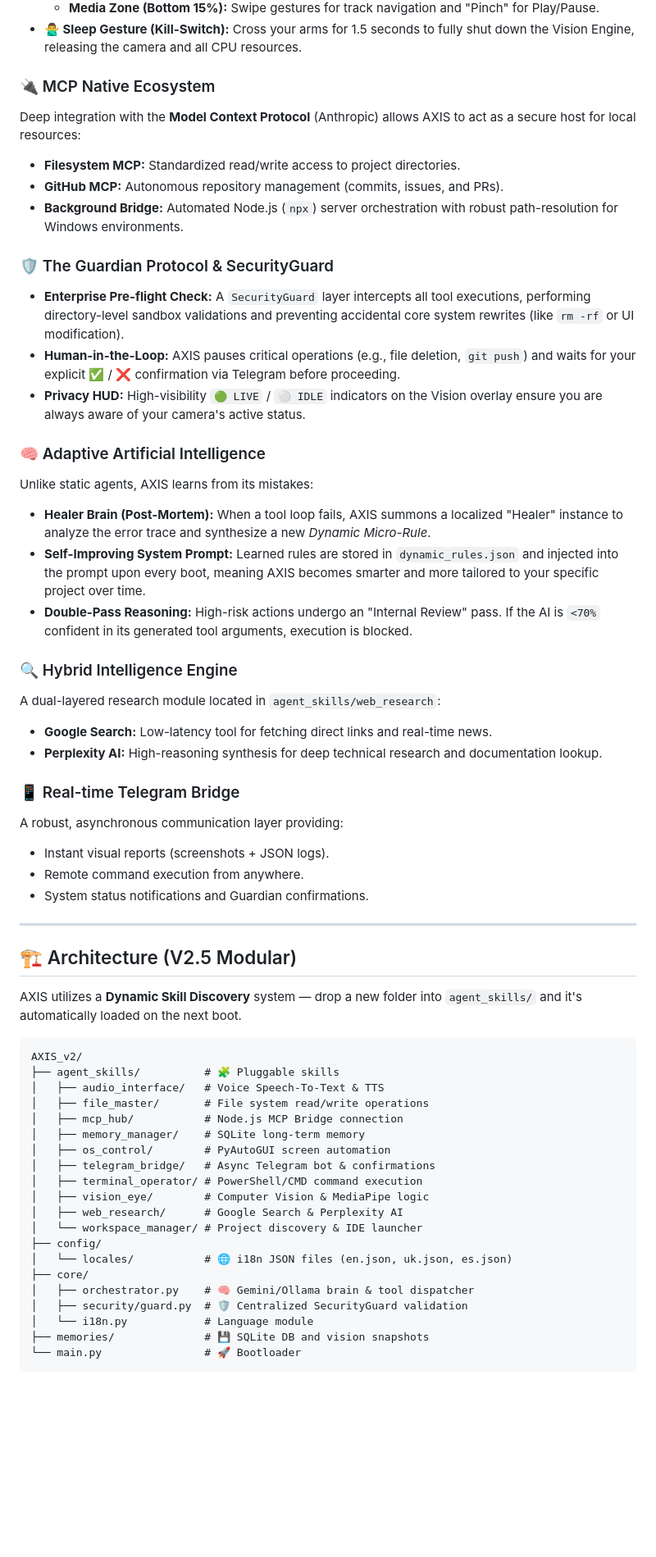
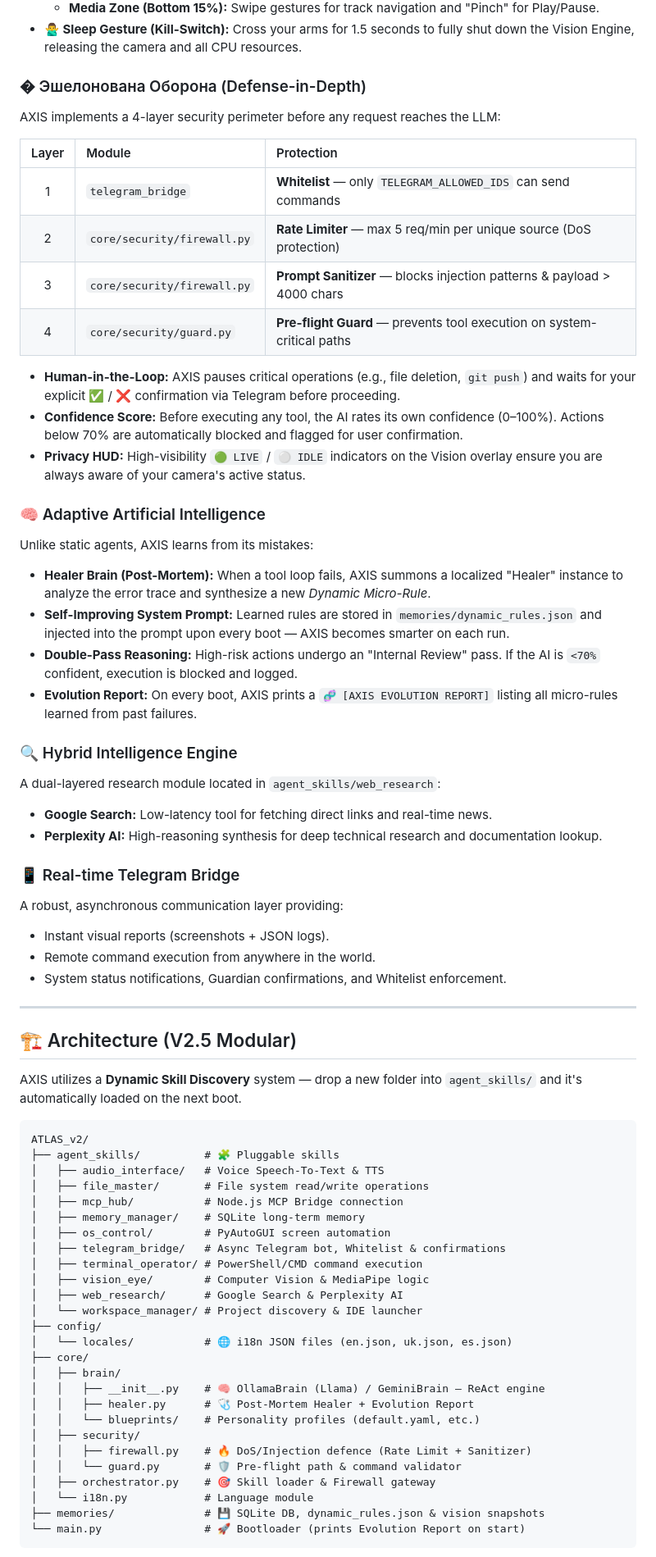
Before and after one commit to Eugen1189/ATLAS-AI, a Markdown page: README.md, the part around one of its changes. Shown at 82% size. Drawn GitHub-style; blank space fills up the shorter version.

Commit message:
docs: Full security architecture documentation (Firewall, Whitelist, Defense-in-Depth)

````diff
--- a/README.md
+++ b/README.md
@@ -19,22 +20,26 @@ AXIS transforms your workspace into a 3D interface using MediaPipe and OpenCV:
   - **Media Zone (Bottom 15%):** Swipe gestures for track navigation and "Pinch" for Play/Pause.
 - **🙅‍♂️ Sleep Gesture (Kill-Switch):** Cross your arms for 1.5 seconds to fully shut down the Vision Engine, releasing the camera and all CPU resources.
 
-### 🔌 MCP Native Ecosystem
-Deep integration with the **Model Context Protocol** (Anthropic) allows AXIS to act as a secure host for local resources:
-- **Filesystem MCP:** Standardized read/write access to project directories.
-- **GitHub MCP:** Autonomous repository management (commits, issues, and PRs).
-- **Background Bridge:** Automated Node.js (`npx`) server orchestration with robust path-resolution for Windows environments.
+### �️ Эшелонована Оборона (Defense-in-Depth)
+AXIS implements a 4-layer security perimeter before any request reaches the LLM:
 
-### 🛡️ The Guardian Protocol & SecurityGuard
-- **Enterprise Pre-flight Check:** A `SecurityGuard` layer intercepts all tool executions, performing directory-level sandbox validations and preventing accidental core system rewrites (like `rm -rf` or UI modification).
+| Layer | Module | Protection |
+| :---: | :--- | :--- |
+| 1 | `telegram_bridge` | **Whitelist** — only `TELEGRAM_ALLOWED_IDS` can send commands |
+| 2 | `core/security/firewall.py` | **Rate Limiter** — max 5 req/min per unique source (DoS protection) |
+| 3 | `core/security/firewall.py` | **Prompt Sanitizer** — blocks injection patterns & payload > 4000 chars |
+| 4 | `core/security/guard.py` | **Pre-flight Guard** — prevents tool execution on system-critical paths |
+
 - **Human-in-the-Loop:** AXIS pauses critical operations (e.g., file deletion, `git push`) and waits for your explicit ✅ / ❌ confirmation via Telegram before proceeding.
+- **Confidence Score:** Before executing any tool, the AI rates its own confidence (0–100%). Actions below 70% are automatically blocked and flagged for user confirmation.
 - **Privacy HUD:** High-visibility `🟢 LIVE` / `⚪ IDLE` indicators on the Vision overlay ensure you are always aware of your camera's active status.
 
 ### 🧠 Adaptive Artificial Intelligence
 Unlike static agents, AXIS learns from its mistakes:
 - **Healer Brain (Post-Mortem):** When a tool loop fails, AXIS summons a localized "Healer" instance to analyze the error trace and synthesize a new *Dynamic Micro-Rule*.
-- **Self-Improving System Prompt:** Learned rules are stored in `dynamic_rules.json` and injected into the prompt upon every boot, meaning AXIS becomes smarter and more tailored to your specific project over time.
-- **Double-Pass Reasoning:** High-risk actions undergo an "Internal Review" pass. If the AI is `<70%` confident in its generated tool arguments, execution is blocked.
+- **Self-Improving System Prompt:** Learned rules are stored in `memories/dynamic_rules.json` and injected into the prompt upon every boot — AXIS becomes smarter on each run.
+- **Double-Pass Reasoning:** High-risk actions undergo an "Internal Review" pass. If the AI is `<70%` confident, execution is blocked and logged.
+- **Evolution Report:** On every boot, AXIS prints a `🧬 [AXIS EVOLUTION REPORT]` listing all micro-rules learned from past failures.
 
 ### 🔍 Hybrid Intelligence Engine
 A dual-layered research module located in `agent_skills/web_research`:
@@ -44,8 +49,8 @@ A dual-layered research module located in `agent_skills/web_research`:
 ### 📱 Real-time Telegram Bridge
 A robust, asynchronous communication layer providing:
 - Instant visual reports (screenshots + JSON logs).
-- Remote command execution from anywhere.
-- System status notifications and Guardian confirmations.
+- Remote command execution from anywhere in the world.
+- System status notifications, Guardian confirmations, and Whitelist enforcement.
 
 ---
 
@@ -54,14 +59,14 @@ A robust, asynchronous communication layer providing:
 AXIS utilizes a **Dynamic Skill Discovery** system — drop a new folder into `agent_skills/` and it's automatically loaded on the next boot.
 
 ```text
-AXIS_v2/
+ATLAS_v2/
 ├── agent_skills/          # 🧩 Pluggable skills
 │   ├── audio_interface/   # Voice Speech-To-Text & TTS
 │   ├── file_master/       # File system read/write operations
 │   ├── mcp_hub/           # Node.js MCP Bridge connection
 │   ├── memory_manager/    # SQLite long-term memory
 │   ├── os_control/        # PyAutoGUI screen automation
-│   ├── telegram_bridge/   # Async Telegram bot & confirmations
+│   ├── telegram_bridge/   # Async Telegram bot, Whitelist & confirmations
 │   ├── terminal_operator/ # PowerShell/CMD command execution
 │   ├── vision_eye/        # Computer Vision & MediaPipe logic
 │   ├── web_research/      # Google Search & Perplexity AI
@@ -69,10 +74,16 @@ AXIS_v2/
 ├── config/
 │   └── locales/           # 🌐 i18n JSON files (en.json, uk.json, es.json)
 ├── core/
-│   ├── orchestrator.py    # 🧠 Gemini/Ollama brain & tool dispatcher
-│   ├── security/guard.py  # 🛡️ Centralized SecurityGuard validation
+│   ├── brain/
+│   │   ├── __init__.py    # 🧠 OllamaBrain (Llama) / GeminiBrain — ReAct engine
+│   │   ├── healer.py      # 🩺 Post-Mortem Healer + Evolution Report
+│   │   └── blueprints/    # Personality profiles (default.yaml, etc.)
+│   ├── security/
+│   │   ├── firewall.py    # 🔥 DoS/Injection defence (Rate Limit + Sanitizer)
+│   │   └── guard.py       # 🛡️ Pre-flight path & command validator
+│   ├── orchestrator.py    # 🎯 Skill loader & Firewall gateway
 │   └── i18n.py            # Language module
-├── memories/              # 💾 SQLite DB and vision snapshots
-└── main.py                # 🚀 Bootloader
+├── memories/              # 💾 SQLite DB, dynamic_rules.json & vision snapshots
+└── main.py                # 🚀 Bootloader (prints Evolution Report on start)
 ```
 
````
Also changed, not shown: other parts of README.md (+25 -13 lines).
